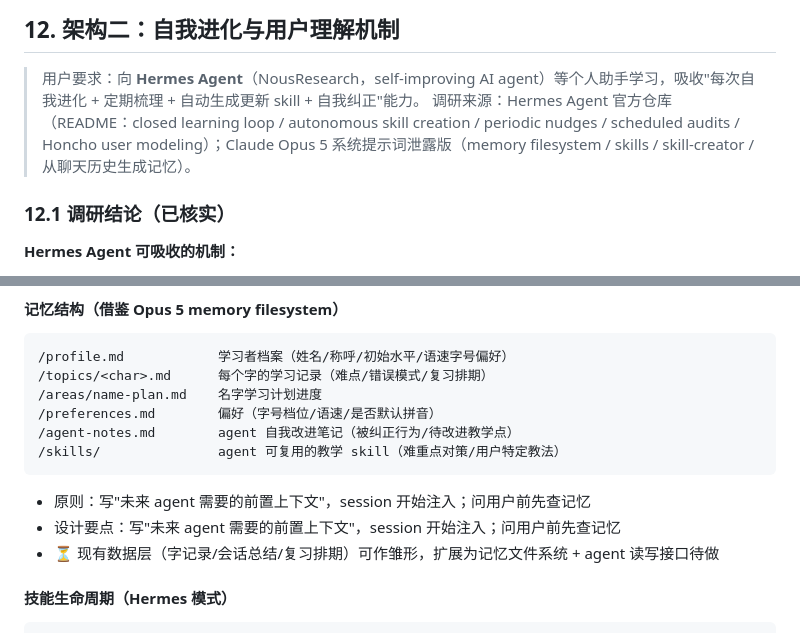
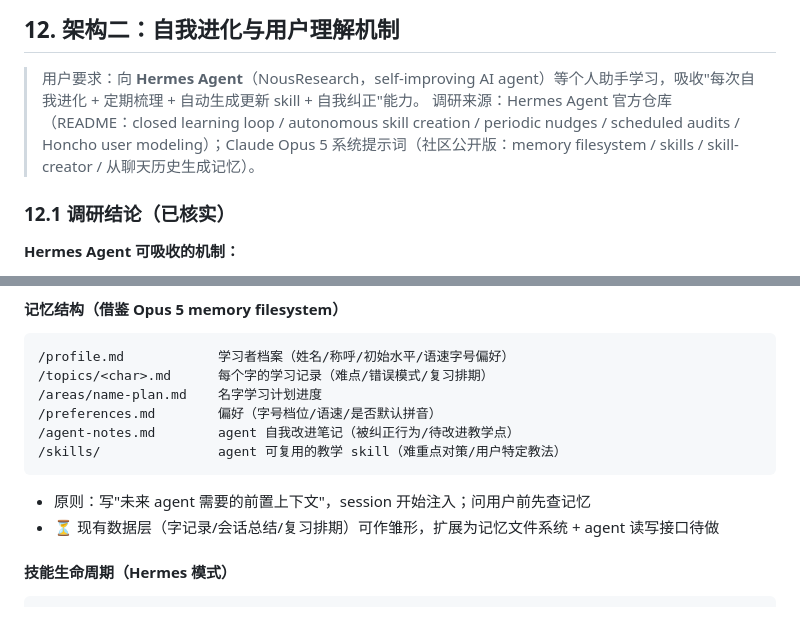
Before and after one commit to Seryta/literacy, a Markdown page: design/UI-UX-SPEC.md, 2 parts joined by grey strips. Drawn GitHub-style.

````diff
--- a/design/UI-UX-SPEC.md
+++ b/design/UI-UX-SPEC.md
@@ -337,7 +337,7 @@ App 不是被动工具，而是**主动陪伴**：机器人会主动问"今天
 ## 12. 架构二：自我进化与用户理解机制
 
 > 用户要求：向 **Hermes Agent**（NousResearch，self-improving AI agent）等个人助手学习，吸收"每次自我进化 + 定期梳理 + 自动生成更新 skill + 自我纠正"能力。
-> 调研来源：Hermes Agent 官方仓库（README：closed learning loop / autonomous skill creation / periodic nudges / scheduled audits / Honcho user modeling）；Claude Opus 5 系统提示词泄露版（memory filesystem / skills / skill-creator / 从聊天历史生成记忆）。
+> 调研来源：Hermes Agent 官方仓库（README：closed learning loop / autonomous skill creation / periodic nudges / scheduled audits / Honcho user modeling）；Claude Opus 5 系统提示词（社区公开版：memory filesystem / skills / skill-creator / 从聊天历史生成记忆）。
 
 ### 12.1 调研结论（已核实）
 
@@ -385,7 +385,6 @@ session 结束（已有 `end_session` 结构化总结）→ 追加"自我进化"
 /skills/               agent 可复用的教学 skill（难重点对策/用户特定教法）
 ```
 - 原则：写"未来 agent 需要的前置上下文"，session 开始注入；问用户前先查记忆
-- 设计要点：写"未来 agent 需要的前置上下文"，session 开始注入；问用户前先查记忆
 - ⏳ 现有数据层（字记录/会话总结/复习排期）可作雏形，扩展为记忆文件系统 + agent 读写接口待做
 
 #### 技能生命周期（Hermes 模式）
````
Also changed, not shown: other parts of design/UI-UX-SPEC.md (+8 -8 lines).
